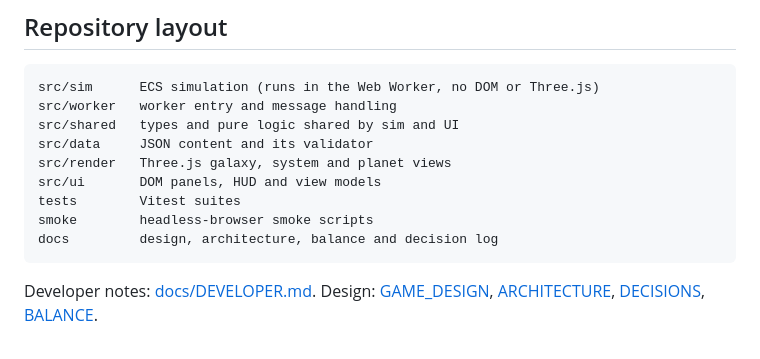
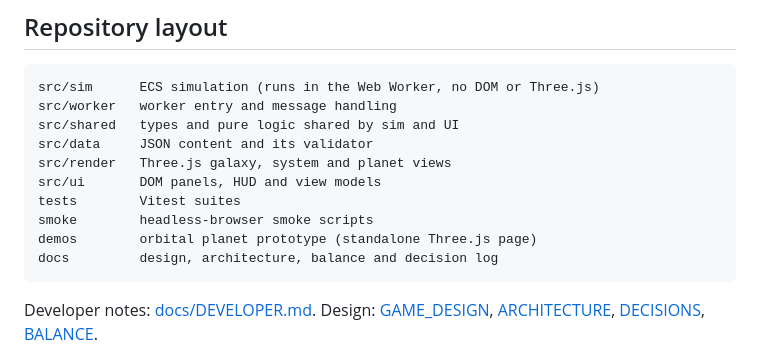
Before and after one commit to techconcert/NewHorizonsPOC, a Markdown page: README.md, the part around the change. GitHub-like rendering.

Commit message:
List demos folder in README layout
Co-Authored-By: Claude Opus 5.5 (1M context) <noreply@anthropic.com>
Claude-Session: https://claude.ai/code/session_018kVwYUZCTFXDHzgo9jtDJr

````diff
--- a/README.md
+++ b/README.md
@@ -103,6 +103,7 @@ src/render   Three.js galaxy, system and planet views
 src/ui       DOM panels, HUD and view models
 tests        Vitest suites
 smoke        headless-browser smoke scripts
+demos        orbital planet prototype (standalone Three.js page)
 docs         design, architecture, balance and decision log
 ```
 
````
